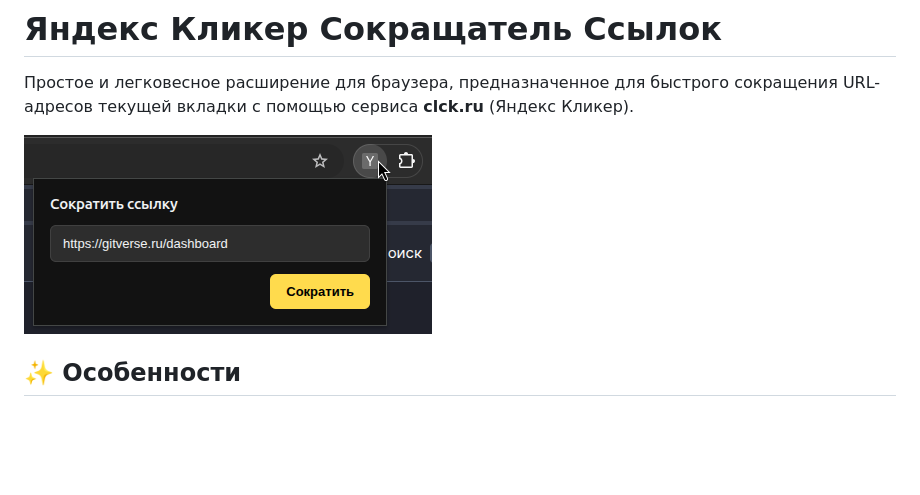
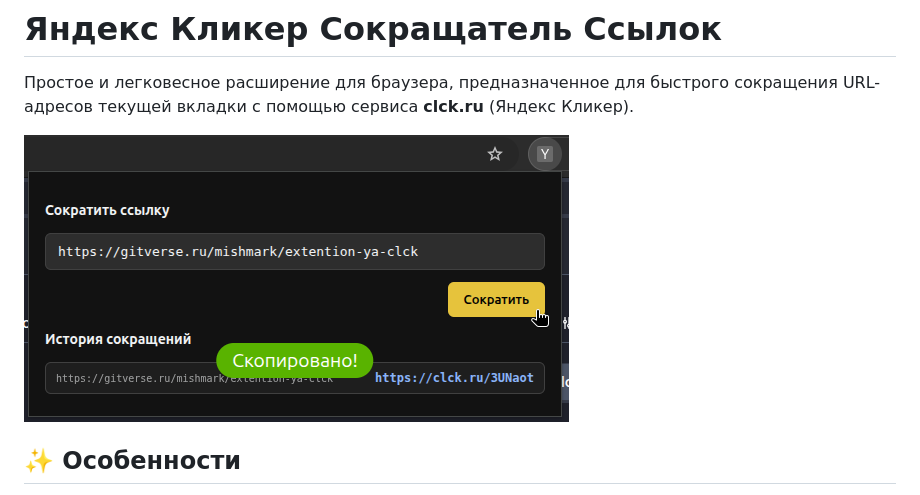
Before and after one commit to hvmsp34/extention-ya-clck, a Markdown page: README.md, the part around the change. GitHub-like rendering; pictures changed too: repository/image2.png (added); blank space fills up the shorter version.

Commit message:
up: 1.1.0

```diff
--- a/README.md
+++ b/README.md
@@ -2,7 +2,7 @@
 
 Простое и легковесное расширение для браузера, предназначенное для быстрого сокращения URL-адресов текущей вкладки с помощью сервиса **clck.ru** (Яндекс Кликер).
 
-![Скриншот расширения](repository/image.png)
+![Скриншот расширения](repository/image2.png)
 
 ## ✨ Особенности
 
```
Also changed, not shown: 1 other file.
